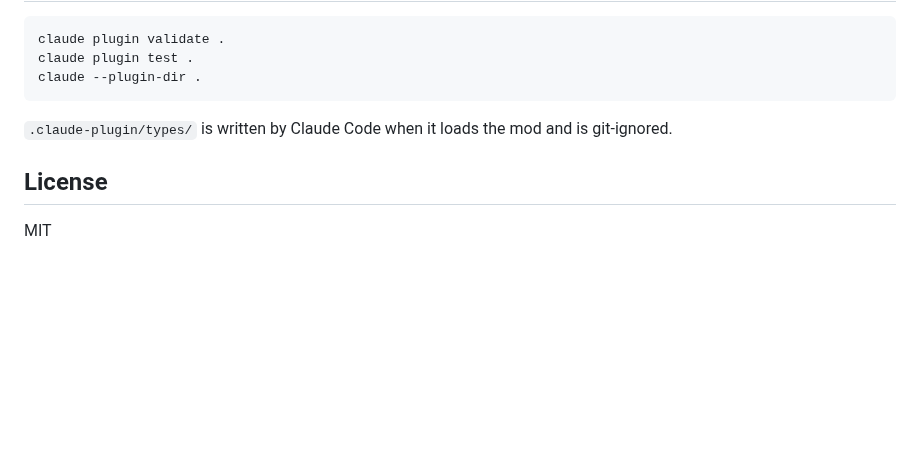
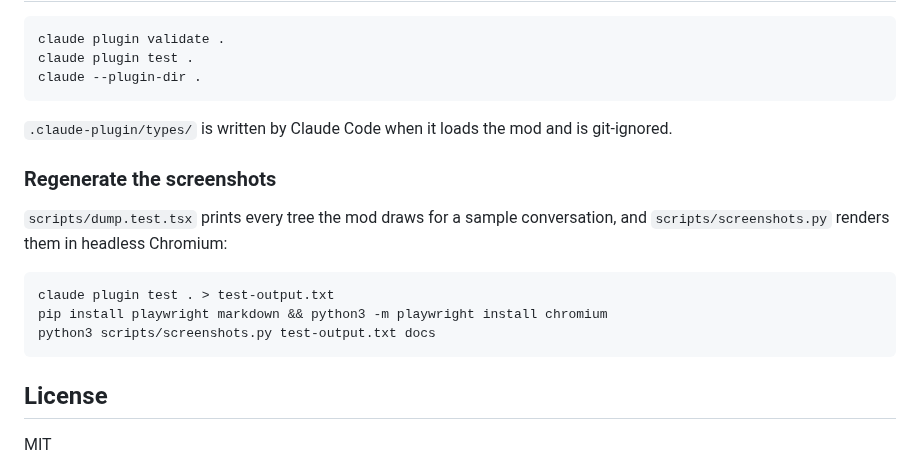
Before and after one commit to rossedman/claude-dracula, a Markdown page: README.md, the part around one of its changes. Drawn GitHub-style; blank space fills up the shorter version.

````diff
--- a/README.md
+++ b/README.md
@@ -66,6 +79,16 @@ claude --plugin-dir .
 
 `.claude-plugin/types/` is written by Claude Code when it loads the mod and is git-ignored.
 
+### Regenerate the screenshots
+
+`scripts/dump.test.tsx` prints every tree the mod draws for a sample conversation, and `scripts/screenshots.py` renders them in headless Chromium:
+
+```sh
+claude plugin test . > test-output.txt
+pip install playwright markdown && python3 -m playwright install chromium
+python3 scripts/screenshots.py test-output.txt docs
+```
+
 ## License
 
 MIT
````
Also changed, not shown: other parts of README.md (+13 -0 lines), docs/accents.png (added), docs/desktop.png (added), docs/terminal.png (added), 3 other files.
